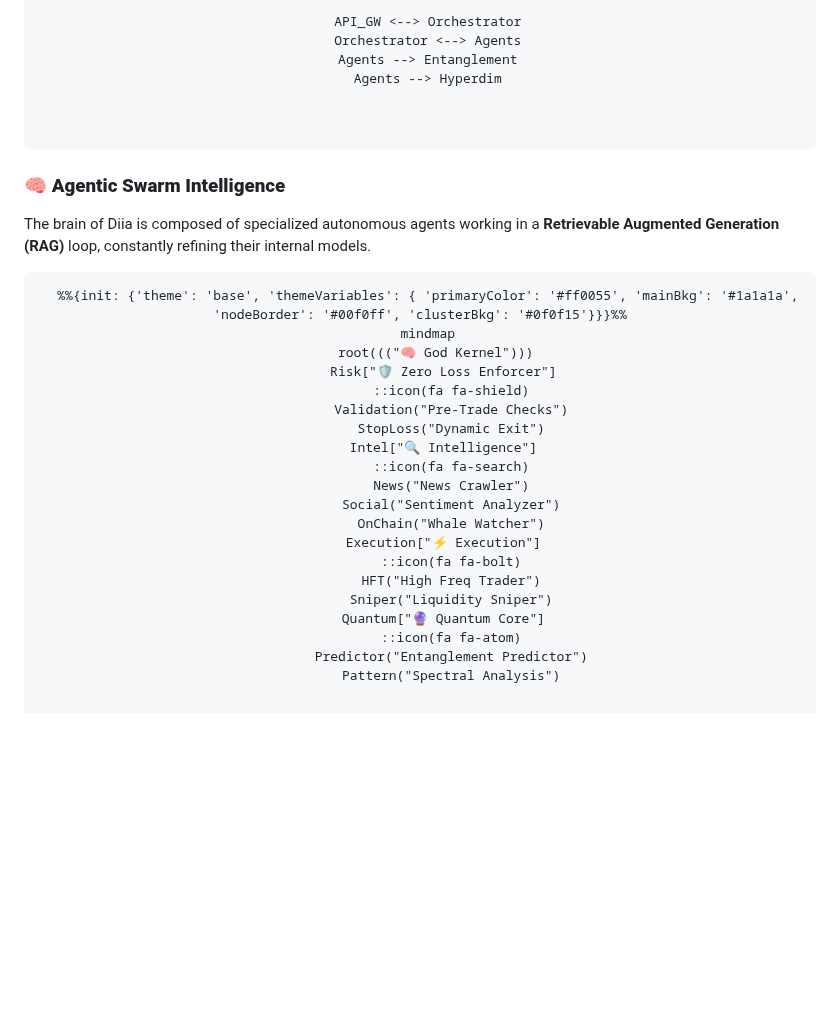
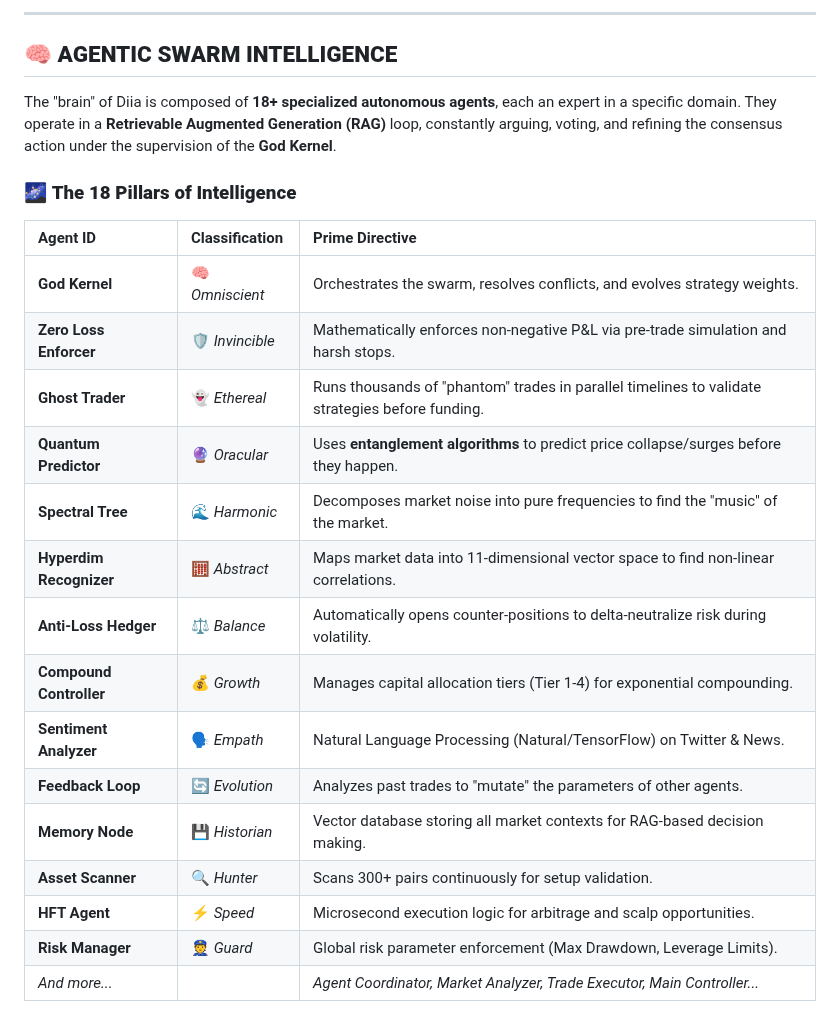
Before and after one commit to MrDecryptDecipher/Diia, a Markdown page: README.md, the part around one of its changes. Drawn GitHub-style; blank space fills up the shorter version.

Commit message:
docs: Upgrade README to Quantum Standards (User Feedback)

```diff
--- a/README.md
+++ b/README.md
@@ -86,36 +81,27 @@ The system operates on a decentralized, multi-layered architecture designed for
 
-      API_GW <--> Orchestrator
-      Orchestrator <--> Agents
-      Agents --> Entanglement
-      Agents --> Hyperdim
-  </pre>
-</div>
+---
 
-### 🧠 **Agentic Swarm Intelligence**
+## 🧠 **AGENTIC SWARM INTELLIGENCE**
 
-The brain of Diia is composed of specialized autonomous agents working in a **Retrievable Augmented Generation (RAG)** loop, constantly refining their internal models.
+The "brain" of Diia is composed of **18+ specialized autonomous agents**, each an expert in a specific domain. They operate in a **Retrievable Augmented Generation (RAG)** loop, constantly arguing, voting, and refining the consensus action under the supervision of the **God Kernel**.
 
-<div align="center">
-  <pre class="mermaid">
-  %%{init: {'theme': 'base', 'themeVariables': { 'primaryColor': '#ff0055', 'mainBkg': '#1a1a1a', 'nodeBorder': '#00f0ff', 'clusterBkg': '#0f0f15'}}}%%
-  mindmap
-    root((("🧠 God Kernel")))
-      Risk["🛡️ Zero Loss Enforcer"]
-        ::icon(fa fa-shield)
-        Validation("Pre-Trade Checks")
-        StopLoss("Dynamic Exit")
-      Intel["🔍 Intelligence"]
-        ::icon(fa fa-search)
-        News("News Crawler")
-        Social("Sentiment Analyzer")
-        OnChain("Whale Watcher")
-      Execution["⚡ Execution"]
-        ::icon(fa fa-bolt)
-        HFT("High Freq Trader")
-        Sniper("Liquidity Sniper")
-      Quantum["🔮 Quantum Core"]
-        ::icon(fa fa-atom)
-        Predictor("Entanglement Predictor")
-        Pattern("Spectral Analysis")
-  </pre>
-</div>
+### 🌌 **The 18 Pillars of Intelligence**
+
+| Agent ID | Classification | Prime Directive |
+|:---|:---|:---|
+| **God Kernel** | 🧠 *Omniscient* | Orchestrates the swarm, resolves conflicts, and evolves strategy weights. |
+| **Zero Loss Enforcer** | 🛡️ *Invincible* | Mathematically enforces non-negative P&L via pre-trade simulation and harsh stops. |
+| **Ghost Trader** | 👻 *Ethereal* | Runs thousands of "phantom" trades in parallel timelines to validate strategies before funding. |
+| **Quantum Predictor** | 🔮 *Oracular* | Uses **entanglement algorithms** to predict price collapse/surges before they happen. |
+| **Spectral Tree** | 🌊 *Harmonic* | Decomposes market noise into pure frequencies to find the "music" of the market. |
+| **Hyperdim Recognizer**| 🧮 *Abstract* | Maps market data into 11-dimensional vector space to find non-linear correlations. |
+| **Anti-Loss Hedger** | ⚖️ *Balance* | Automatically opens counter-positions to delta-neutralize risk during volatility. |
+| **Compound Controller**| 💰 *Growth* | Manages capital allocation tiers (Tier 1-4) for exponential compounding. |
+| **Sentiment Analyzer** | 🗣️ *Empath* | Natural Language Processing (Natural/TensorFlow) on Twitter & News. |
+| **Feedback Loop** | 🔄 *Evolution* | Analyzes past trades to "mutate" the parameters of other agents. |
+| **Memory Node** | 💾 *Historian* | Vector database storing all market contexts for RAG-based decision making. |
+| **Asset Scanner** | 🔍 *Hunter* | Scans 300+ pairs continuously for setup validation. |
+| **HFT Agent** | ⚡ *Speed* | Microsecond execution logic for arbitrage and scalp opportunities. |
+| **Risk Manager** | 👮 *Guard* | Global risk parameter enforcement (Max Drawdown, Leverage Limits). |
+| *And more...* | | *Agent Coordinator, Market Analyzer, Trade Executor, Main Controller...* |
+
```
Also changed, not shown: other parts of README.md (+120 -68 lines).
